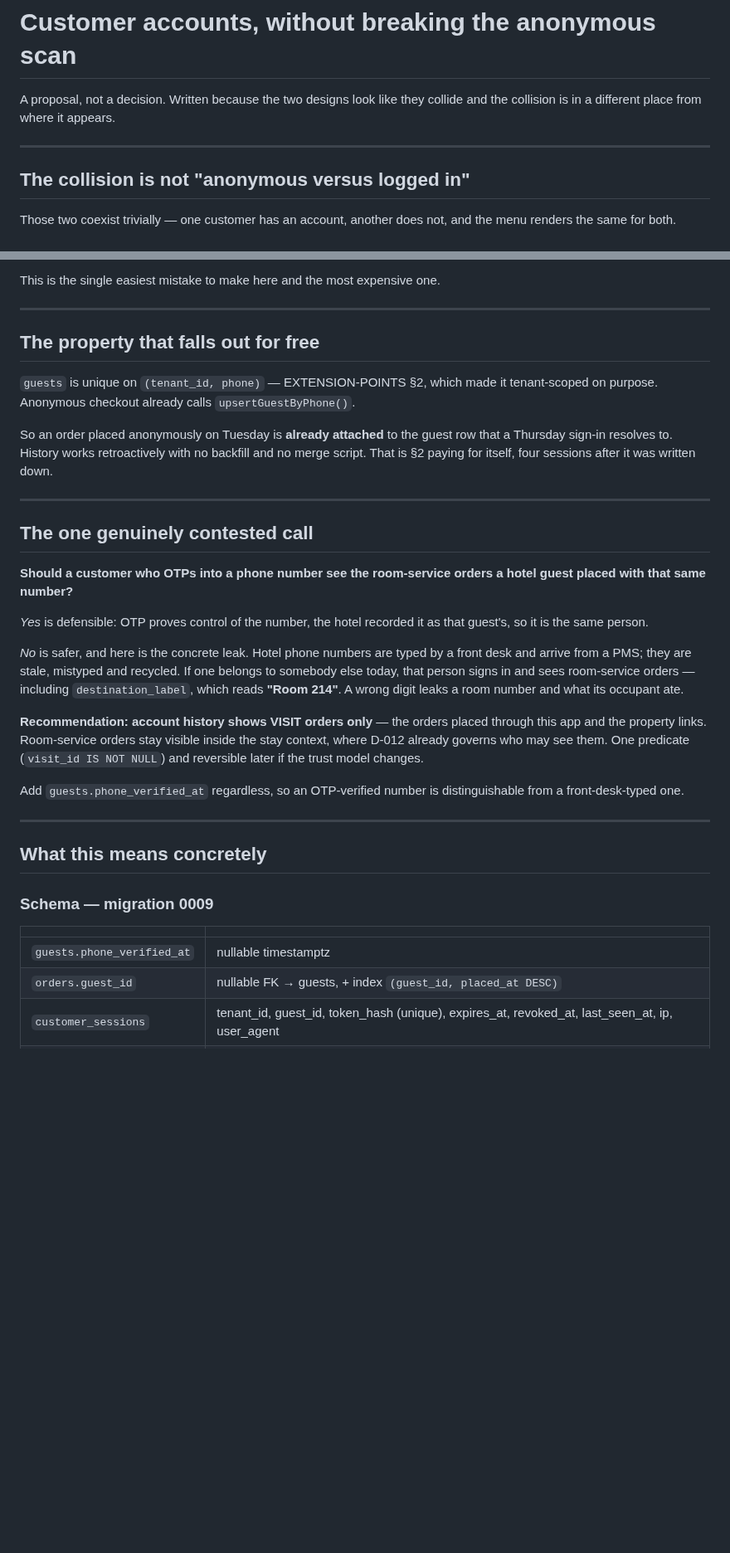
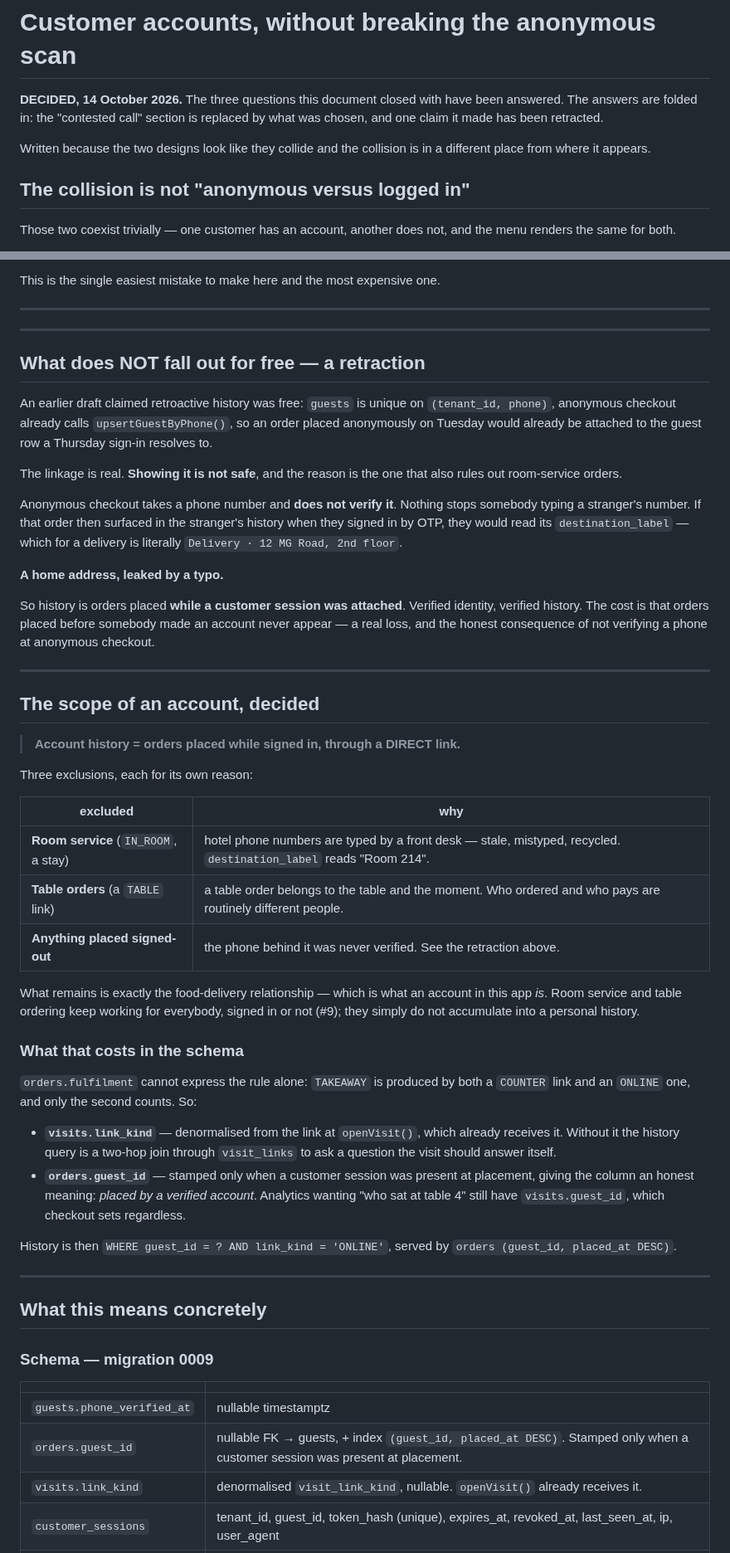
Before and after one commit to prats8m2/innstant, a Markdown page: docs/CUSTOMER-ACCOUNTS-PROPOSAL.md, 2 parts joined by grey strips. Shown at 83% size. Rendered like a GitHub page; blank space fills up the shorter version.

Commit message:
docs: the account's scope, decided — and a retraction
Three answers folded into the proposal.

History is direct-link orders only, placed while signed in. Table orders
are excluded alongside room service: a table order belongs to the table
and the moment, and who ordered and who pays are routinely different
people.

And a retraction. The proposal claimed retroactive history "falls out
free" from the (tenant, phone) key. The linkage is real but showing it is
not safe, for the reason that ruled out room service two sections
earlier: anonymous checkout takes an UNVERIFIED phone. Type a stranger's
number, they sign in by OTP, and they read the order's
destination_label — which for a delivery is "Delivery · 12 MG Road".
A home address, leaked by a typo. I argued against exactly this leak for
room numbers and then recommended it for addresses.

So history is orders placed while a customer session was attached, which
costs the pre-account history and is the honest consequence of not
verifying a phone at anonymous checkout.

Two schema consequences: orders.fulfilment cannot express "direct link"
on its own (TAKEAWAY comes from both COUNTER and ONLINE), so visits
gains a denormalised link_kind; and orders.guest_id is stamped only when
a customer session was present, which gives the column an honest meaning
rather than two.

Room/stay in the app is out of scope — not deferred-and-forgotten. The
web already serves it, which is D-080's argument.

Co-Authored-By: Claude Opus 5 (1M context) <noreply@anthropic.com>
Claude-Session: https://claude.ai/code/session_01MG9xK9ikn7f721r522djmm

```diff
--- a/docs/CUSTOMER-ACCOUNTS-PROPOSAL.md
+++ b/docs/CUSTOMER-ACCOUNTS-PROPOSAL.md
@@ -1,9 +1,11 @@
 # Customer accounts, without breaking the anonymous scan
 
-A proposal, not a decision. Written because the two designs look like they
-collide and the collision is in a different place from where it appears.
+**DECIDED, 14 October 2026.** The three questions this document closed with
+have been answered. The answers are folded in: the "contested call" section is
+replaced by what was chosen, and one claim it made has been retracted.
 
----
+Written because the two designs look like they collide and the collision is in
+a different place from where it appears.
 
 ## The collision is not "anonymous versus logged in"
 
@@ -89,41 +91,65 @@ This is the single easiest mistake to make here and the most expensive one.
 
 ---
 
-## The property that falls out for free
+---
 
-`guests` is unique on `(tenant_id, phone)` — EXTENSION-POINTS §2, which made it
-tenant-scoped on purpose. Anonymous checkout already calls
-`upsertGuestByPhone()`.
+## What does NOT fall out for free — a retraction
 
-So an order placed anonymously on Tuesday is **already attached** to the guest
-row that a Thursday sign-in resolves to. History works retroactively with no
-backfill and no merge script. That is §2 paying for itself, four sessions after
-it was written down.
+An earlier draft claimed retroactive history was free: `guests` is unique on
+`(tenant_id, phone)`, anonymous checkout already calls `upsertGuestByPhone()`,
+so an order placed anonymously on Tuesday would already be attached to the
+guest row a Thursday sign-in resolves to.
+
+The linkage is real. **Showing it is not safe**, and the reason is the one that
+also rules out room-service orders.
+
+Anonymous checkout takes a phone number and **does not verify it**. Nothing
+stops somebody typing a stranger's number. If that order then surfaced in the
+stranger's history when they signed in by OTP, they would read its
+`destination_label` — which for a delivery is literally
+`Delivery · 12 MG Road, 2nd floor`.
+
+**A home address, leaked by a typo.**
+
+So history is orders placed **while a customer session was attached**. Verified
+identity, verified history. The cost is that orders placed before somebody made
+an account never appear — a real loss, and the honest consequence of not
+verifying a phone at anonymous checkout.
 
 ---
 
-## The one genuinely contested call
+## The scope of an account, decided
 
-**Should a customer who OTPs into a phone number see the room-service orders a
-hotel guest placed with that same number?**
+> **Account history = orders placed while signed in, through a DIRECT link.**
 
-*Yes* is defensible: OTP proves control of the number, the hotel recorded it as
-that guest's, so it is the same person.
+Three exclusions, each for its own reason:
 
-*No* is safer, and here is the concrete leak. Hotel phone numbers are typed by
-a front desk and arrive from a PMS; they are stale, mistyped and recycled. If
-one belongs to somebody else today, that person signs in and sees room-service
-orders — including `destination_label`, which reads **"Room 214"**. A wrong
-digit leaks a room number and what its occupant ate.
+| excluded | why |
+|---|---|
+| **Room service** (`IN_ROOM`, a stay) | hotel phone numbers are typed by a front desk — stale, mistyped, recycled. `destination_label` reads "Room 214". |
+| **Table orders** (a `TABLE` link) | a table order belongs to the table and the moment. Who ordered and who pays are routinely different people. |
+| **Anything placed signed-out** | the phone behind it was never verified. See the retraction above. |
 
-**Recommendation: account history shows VISIT orders only** — the orders placed
-through this app and the property links. Room-service orders stay visible
-inside the stay context, where D-012 already governs who may see them. One
-predicate (`visit_id IS NOT NULL`) and reversible later if the trust model
-changes.
+What remains is exactly the food-delivery relationship — which is what an
+account in this app *is*. Room service and table ordering keep working for
+everybody, signed in or not (#9); they simply do not accumulate into a personal
+history.
 
-Add `guests.phone_verified_at` regardless, so an OTP-verified number is
-distinguishable from a front-desk-typed one.
+### What that costs in the schema
+
+`orders.fulfilment` cannot express the rule alone: `TAKEAWAY` is produced by
+both a `COUNTER` link and an `ONLINE` one, and only the second counts. So:
+
+- **`visits.link_kind`** — denormalised from the link at `openVisit()`, which
+  already receives it. Without it the history query is a two-hop join through
+  `visit_links` to ask a question the visit should answer itself.
+- **`orders.guest_id`** — stamped only when a customer session was present at
+  placement, giving the column an honest meaning: *placed by a verified
+  account*. Analytics wanting "who sat at table 4" still have
+  `visits.guest_id`, which checkout sets regardless.
+
+History is then `WHERE guest_id = ? AND link_kind = 'ONLINE'`, served by
+`orders (guest_id, placed_at DESC)`.
 
 ---
 
@@ -134,7 +160,8 @@ distinguishable from a front-desk-typed one.
 | | |
 |---|---|
 | `guests.phone_verified_at` | nullable timestamptz |
-| `orders.guest_id` | nullable FK → guests, + index `(guest_id, placed_at DESC)` |
+| `orders.guest_id` | nullable FK → guests, + index `(guest_id, placed_at DESC)`. Stamped only when a customer session was present at placement. |
+| `visits.link_kind` | denormalised `visit_link_kind`, nullable. `openVisit()` already receives it. |
 | `customer_sessions` | tenant_id, guest_id, token_hash (unique), expires_at, revoked_at, last_seen_at, ip, user_agent |
 | `otp_challenges` | tenant_id, phone, code_hash, attempts, max_attempts, locked_until, expires_at, consumed_at, + index `(tenant_id, phone, created_at)` |
 | `guest_addresses` | tenant_id, guest_id, label, line, notes, is_default, archived_at |
```
Also changed, not shown: other parts of docs/CUSTOMER-ACCOUNTS-PROPOSAL.md (+24 -16 lines).
